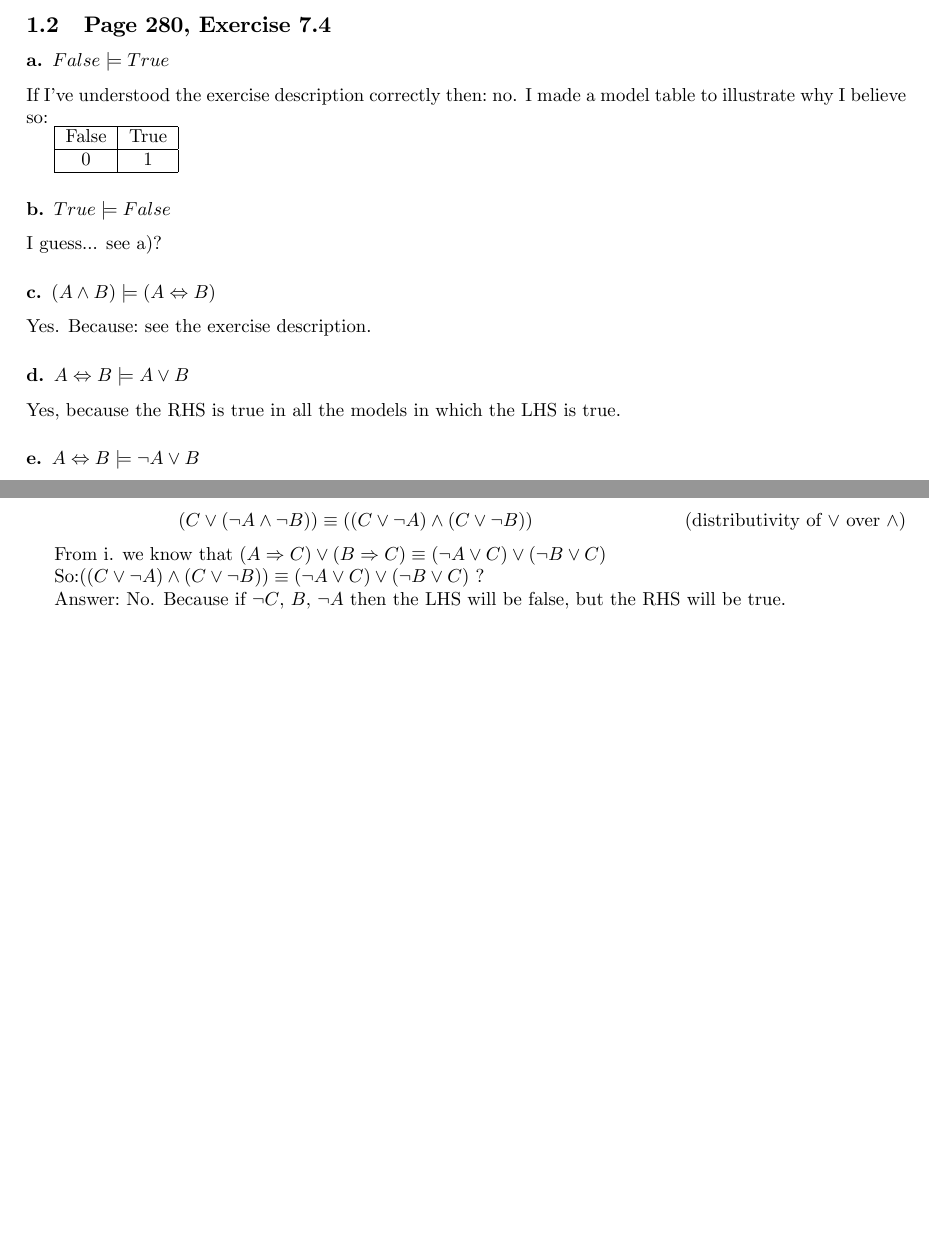
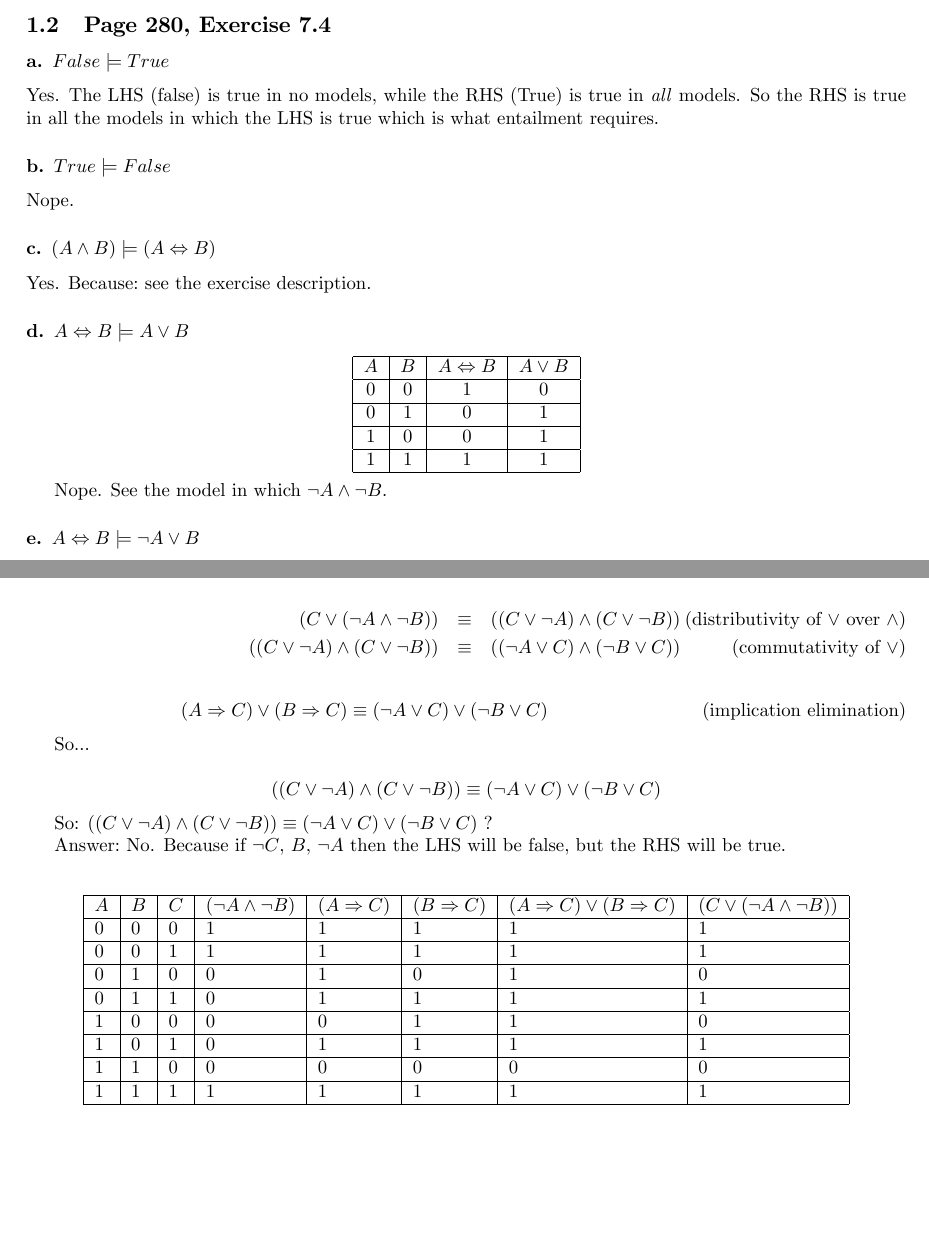
Before and after one commit to otron/TDT4136-logres, a LaTeX document (05-logic/ov05_trondrud.tex): two parts of pages 1 and 2 of 8, joined at a grey line, cut so that both start at the same text, the shorter picture padded with empty space. The pictures show the PDF file 05-logic/ov05_trondrud.pdf that the author committed with the source.

Commit message:
Corrected errors in part 1 of exercise 5

```diff
--- a/05-logic/ov05_trondrud.tex
+++ b/05-logic/ov05_trondrud.tex
@@ -83,18 +74,13 @@ checking."
 
 \subsubsection{a. $False\models True$}
 
-If I've understood the exercise description correctly then:\ no. I\ made a
-model table to illustrate why I\ believe so:
-
-\begin{tabular}{|c|c|}
-\hline
-False & True \\ \hline
-0 & 1 \\ \hline
-\end{tabular}
+Yes. The LHS (false)\ is true in no models, while the RHS (True)\ is true in
+\textit{all} models. So the RHS is true in all the models in which the LHS\
+is true which is what entailment requires.
 
 \subsubsection{b. $True\models False$}
 
-I\ guess... see a)?
+Nope.
 
 \subsubsection{c. $\left( A\wedge B\right) \models \left( A\Leftrightarrow
 B\right) $}
@@ -103,4 +89,3 @@ Yes. Because:\ see the exercise description.
 
 \subsubsection{d. $A\Leftrightarrow B\models A\vee B$}
 
-Yes, because the RHS is true in all the models in which the LHS is true.
@@ -107,3 +99,8 @@ Yes, because the RHS is true in all the models in which the LHS is true.
+1 & 1 & 1 & 1 \\ \hline
+\end{tabular}%
+\]
+
+Nope. See the model in which $\lnot A\wedge \lnot B$.
 
 \subsubsection{e. $A\Leftrightarrow B\models \lnot A\vee B$}
 
@@ -198,7 +195,13 @@ Yes?
 \equiv \left( \left( A\Rightarrow C\right) \vee \left( B\Rightarrow C\right)
 \right) $}
 
+\begin{eqnarray}
+\left( C\vee \left( \lnot A\wedge \lnot B\right) \right)  &\equiv &\left(
+\left( C\vee \lnot A\right) \wedge \left( C\vee \lnot B\right) \right)
+\TCItag{distributivity of $\vee $ over $\wedge $} \\
+\left( \left( C\vee \lnot A\right) \wedge \left( C\vee \lnot B\right)
+\right)  &\equiv &\left( \left( \lnot A\vee C\right) \wedge \left( \lnot
+B\vee C\right) \right)   \TCItag{commutativity of $\vee $}
+\end{eqnarray}
+
 \begin{equation}
-\left( C\vee \left( \lnot A\wedge \lnot B\right) \right) \equiv \left(
-\left( C\vee \lnot A\right) \wedge \left( C\vee \lnot B\right) \right)
-\tag{distributivity of $\vee $ over $\wedge $}
@@ -205,12 +211,19 @@ Yes?
 \end{equation}
 
-From i. we know that $\left( A\Rightarrow C\right) \vee \left( B\Rightarrow
-C\right) \equiv \left( \lnot A\vee C\right) \vee \left( \lnot B\vee C\right)
-$
+So...
 
-So:$\left( \left( C\vee \lnot A\right) \wedge \left( C\vee \lnot B\right)
+\[
+\left( \left( C\vee \lnot A\right) \wedge \left( C\vee \lnot B\right)
+\right) \equiv \left( \lnot A\vee C\right) \vee \left( \lnot B\vee C\right)
+\]
+
+So: $\left( \left( C\vee \lnot A\right) \wedge \left( C\vee \lnot B\right)
 \right) \equiv \left( \lnot A\vee C\right) \vee \left( \lnot B\vee C\right) $
 ?
 
 Answer:\ No. Because if $\lnot C$, $B$, $\lnot A$ then the LHS will be
 false, but the RHS\ will be true.
+
+\[
+\begin{tabular}{|l|l|l|l|l|l|l|l|}
+\hline
@@ -528,3 +556,15 @@ $\vee $ over $\wedge $}
 \end{itemize}
 
 Use resolution to show that $KB\models \lnot E$
+
+(page 254)
+
+\begin{eqnarray}
+\left( \left( A\vee \lnot B\right) \Rightarrow \lnot C\right)  &\equiv
+&\lnot \left( A\vee \lnot B\right) \vee \lnot C  \TCItag{implication
+elimination} \\
+\lnot \left( A\vee \lnot B\right) \wedge \lnot C &\equiv &\left( \lnot
+A\wedge B\right) \vee \lnot C  \TCItag{De Morgan, double-negation
+elimination} \\
+\left( \lnot A\wedge B\right) \vee \lnot C &\equiv &\left( \lnot C\vee \lnot
+A\right) \wedge \left( \lnot C\vee B\right)   \TCItag{distributivity of
```
Also changed, not shown: 05-logic/ov05_trondrud.pdf, 05-logic/ov05_trondrud.tex (91 more changed lines), 1 other file.
